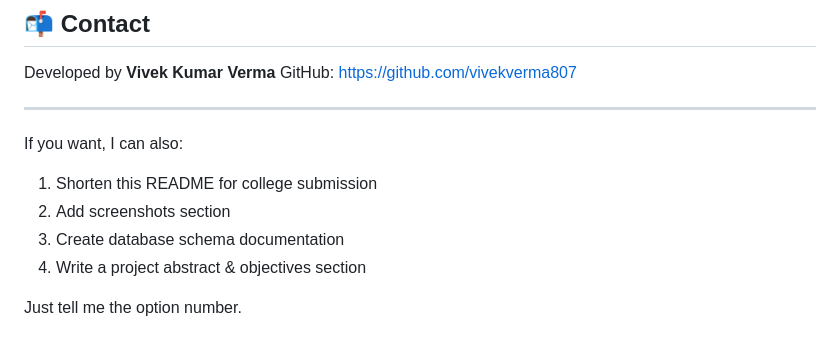
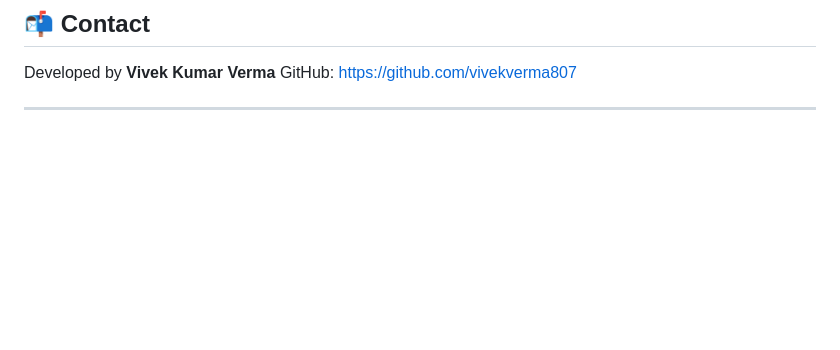
Before and after one commit to vivekverma807/GroupGear, a Markdown page: README.md, the part around the change. GitHub-like rendering; blank space fills up the shorter version.

Commit message:
Remove optional tasks from README
Removed optional tasks section from README.

```diff
--- a/README.md
+++ b/README.md
@@ -144,12 +144,3 @@ Developed by **Vivek Kumar Verma**
 GitHub: [https://github.com/vivekverma807](https://github.com/vivekverma807)
 
 ---
-
-If you want, I can also:
-
-1. Shorten this README for college submission
-2. Add screenshots section
-3. Create database schema documentation
-4. Write a project abstract & objectives section
-
-Just tell me the option number.
```
